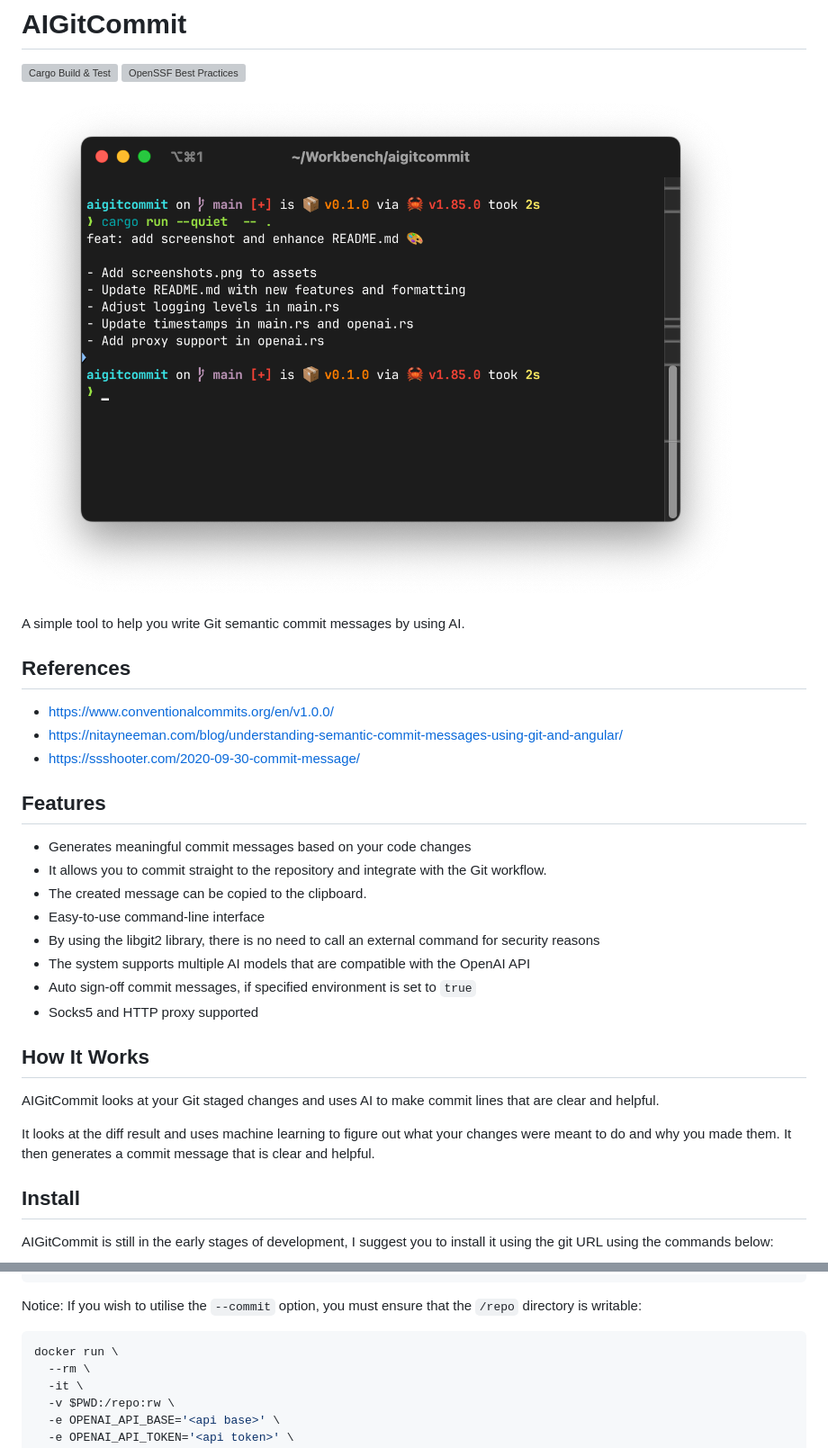
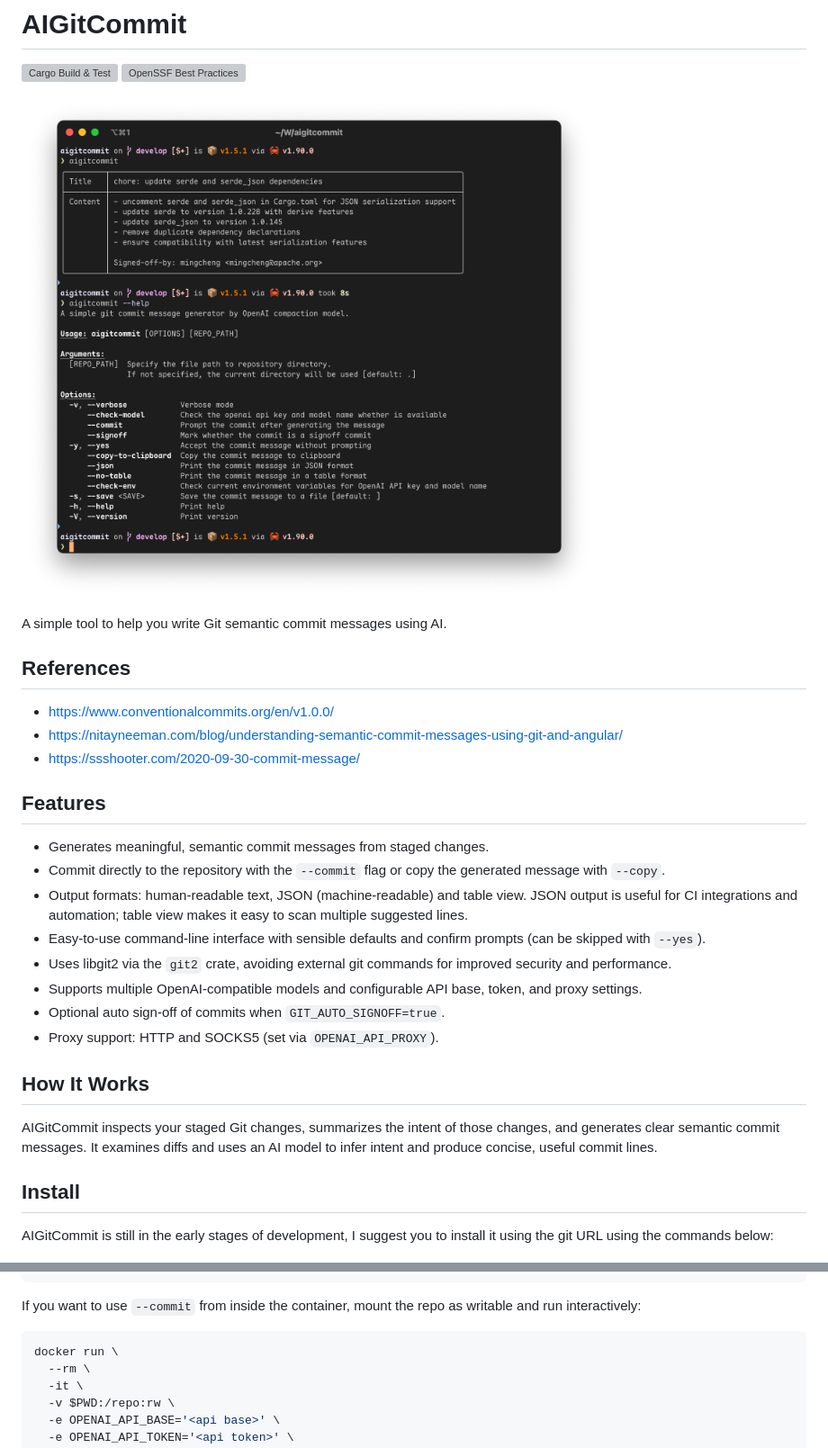
Before and after one commit to mingcheng/aigitcommit, a Markdown page: README.md, 2 parts joined by grey strips. Shown at 90% size. GitHub-like rendering; pictures changed too: assets/screenshots.png; grey boxes are pictures that could not be loaded.

````diff
--- a/README.md
+++ b/README.md
@@ -5,7 +5,7 @@
 
 ![screenshots](./assets/screenshots.png)
 
-A simple tool to help you write Git semantic commit messages by using AI.
+A simple tool to help you write Git semantic commit messages using AI.
 
 ## References
 
@@ -15,20 +15,19 @@ A simple tool to help you write Git semantic commit messages by using AI.
 
 ## Features
 
-- Generates meaningful commit messages based on your code changes
-- It allows you to commit straight to the repository and integrate with the Git workflow.
-- The created message can be copied to the clipboard.
-- Easy-to-use command-line interface
-- By using the libgit2 library, there is no need to call an external command for security reasons
-- The system supports multiple AI models that are compatible with the OpenAI API
-- Auto sign-off commit messages, if specified environment is set to `true`
-- Socks5 and HTTP proxy supported
+- Generates meaningful, semantic commit messages from staged changes.
+- Commit directly to the repository with the `--commit` flag or copy the generated message with `--copy`.
+- Output formats: human-readable text, JSON (machine-readable) and table view. JSON output is useful for CI integrations and automation; table view makes it easy to scan multiple suggested lines.
+- Easy-to-use command-line interface with sensible defaults and confirm prompts (can be skipped with `--yes`).
+- Uses libgit2 via the `git2` crate, avoiding external git commands for improved security and performance.
+- Supports multiple OpenAI-compatible models and configurable API base, token, and proxy settings.
+- Optional auto sign-off of commits when `GIT_AUTO_SIGNOFF=true`.
+- Proxy support: HTTP and SOCKS5 (set via `OPENAI_API_PROXY`).
+
 
 ## How It Works
 
-AIGitCommit looks at your Git staged changes and uses AI to make commit lines that are clear and helpful.
-
-It looks at the diff result and uses machine learning to figure out what your changes were meant to do and why you made them. It then generates a commit message that is clear and helpful.
+AIGitCommit inspects your staged Git changes, summarizes the intent of those changes, and generates clear semantic commit messages. It examines diffs and uses an AI model to infer intent and produce concise, useful commit lines.
 
 ## Install
 
@@ -86,7 +86,7 @@ docker run \
   ghcr.io/mingcheng/aigitcommit
 ```
 
-Notice: If you wish to utilise the `--commit` option, you must ensure that the `/repo` directory is writable:
+If you want to use `--commit` from inside the container, mount the repo as writable and run interactively:
 
 ```bash
 docker run \
````
Also changed, not shown: other parts of README.md (+27 -40 lines), 2 other files.
